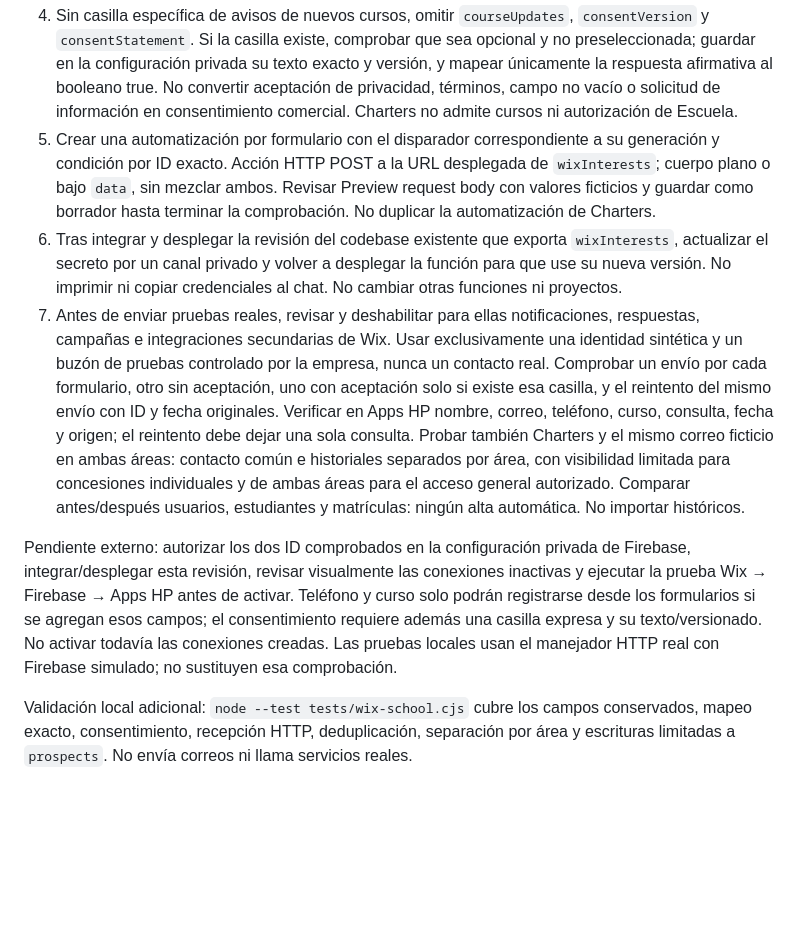
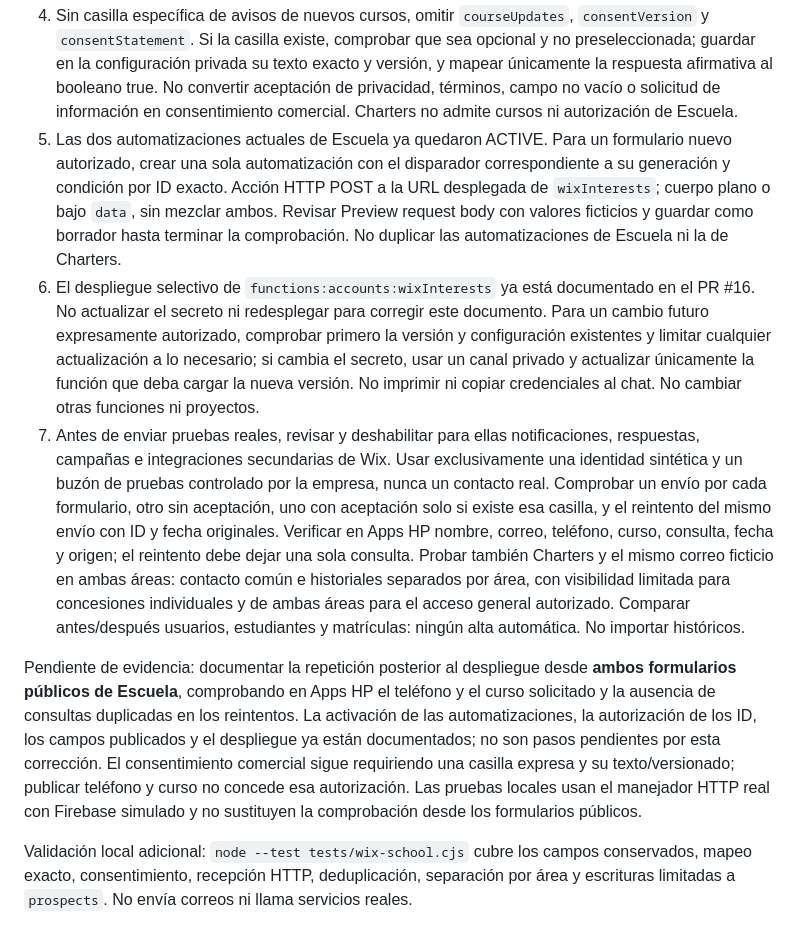
Before and after one commit to Sergio0489/Helicopteros-Personales-S.A., a Markdown page: INTERESADOS_WIX.md, the part around one of its changes. Rendered like a GitHub page; blank space fills up the shorter version.

```diff
--- a/INTERESADOS_WIX.md
+++ b/INTERESADOS_WIX.md
@@ -109,11 +115,11 @@ Ambas conexiones inactivas mapean nombre, correo, mensaje y los valores nativos
 `courseMap` es opcional: convierte valores exactos de `requestedCourse` a uno de `privado`, `comercial`, `ifr`, `multimotor`, `rpa`, `instructor`. Un valor no mapeado se conserva en el historial sin adivinar su clasificación. También se admite `courses` como array de esos códigos; no enviarlo como texto. El curso solicitado no se deduce de la consulta libre.
 
 4. Sin casilla específica de avisos de nuevos cursos, omitir `courseUpdates`, `consentVersion` y `consentStatement`. Si la casilla existe, comprobar que sea opcional y no preseleccionada; guardar en la configuración privada su texto exacto y versión, y mapear únicamente la respuesta afirmativa al booleano true. No convertir aceptación de privacidad, términos, campo no vacío o solicitud de información en consentimiento comercial. Charters no admite cursos ni autorización de Escuela.
-5. Crear una automatización por formulario con el disparador correspondiente a su generación y condición por ID exacto. Acción HTTP POST a la URL desplegada de `wixInterests`; cuerpo plano o bajo `data`, sin mezclar ambos. Revisar Preview request body con valores ficticios y guardar como borrador hasta terminar la comprobación. No duplicar la automatización de Charters.
-6. Tras integrar y desplegar la revisión del codebase existente que exporta `wixInterests`, actualizar el secreto por un canal privado y volver a desplegar la función para que use su nueva versión. No imprimir ni copiar credenciales al chat. No cambiar otras funciones ni proyectos.
+5. Las dos automatizaciones actuales de Escuela ya quedaron ACTIVE. Para un formulario nuevo autorizado, crear una sola automatización con el disparador correspondiente a su generación y condición por ID exacto. Acción HTTP POST a la URL desplegada de `wixInterests`; cuerpo plano o bajo `data`, sin mezclar ambos. Revisar Preview request body con valores ficticios y guardar como borrador hasta terminar la comprobación. No duplicar las automatizaciones de Escuela ni la de Charters.
+6. El despliegue selectivo de `functions:accounts:wixInterests` ya está documentado en el PR #16. No actualizar el secreto ni redesplegar para corregir este documento. Para un cambio futuro expresamente autorizado, comprobar primero la versión y configuración existentes y limitar cualquier actualización a lo necesario; si cambia el secreto, usar un canal privado y actualizar únicamente la función que deba cargar la nueva versión. No imprimir ni copiar credenciales al chat. No cambiar otras funciones ni proyectos.
 7. Antes de enviar pruebas reales, revisar y deshabilitar para ellas notificaciones, respuestas, campañas e integraciones secundarias de Wix. Usar exclusivamente una identidad sintética y un buzón de pruebas controlado por la empresa, nunca un contacto real. Comprobar un envío por cada formulario, otro sin aceptación, uno con aceptación solo si existe esa casilla, y el reintento del mismo envío con ID y fecha originales. Verificar en Apps HP nombre, correo, teléfono, curso, consulta, fecha y origen; el reintento debe dejar una sola consulta. Probar también Charters y el mismo correo ficticio en ambas áreas: contacto común e historiales separados por área, con visibilidad limitada para concesiones individuales y de ambas áreas para el acceso general autorizado. Comparar antes/después usuarios, estudiantes y matrículas: ningún alta automática. No importar históricos.
 
-Pendiente externo: autorizar los dos ID comprobados en la configuración privada de Firebase, integrar/desplegar esta revisión, revisar visualmente las conexiones inactivas y ejecutar la prueba Wix → Firebase → Apps HP antes de activar. Teléfono y curso solo podrán registrarse desde los formularios si se agregan esos campos; el consentimiento requiere además una casilla expresa y su texto/versionado. No activar todavía las conexiones creadas. Las pruebas locales usan el manejador HTTP real con Firebase simulado; no sustituyen esa comprobación.
+Pendiente de evidencia: documentar la repetición posterior al despliegue desde **ambos formularios públicos de Escuela**, comprobando en Apps HP el teléfono y el curso solicitado y la ausencia de consultas duplicadas en los reintentos. La activación de las automatizaciones, la autorización de los ID, los campos publicados y el despliegue ya están documentados; no son pasos pendientes por esta corrección. El consentimiento comercial sigue requiriendo una casilla expresa y su texto/versionado; publicar teléfono y curso no concede esa autorización. Las pruebas locales usan el manejador HTTP real con Firebase simulado y no sustituyen la comprobación desde los formularios públicos.
 
 Validación local adicional: `node --test tests/wix-school.cjs` cubre los campos conservados, mapeo exacto, consentimiento, recepción HTTP, deduplicación, separación por área y escrituras limitadas a `prospects`. No envía correos ni llama servicios reales.
 
```
Also changed, not shown: other parts of INTERESADOS_WIX.md (+12 -6 lines).
